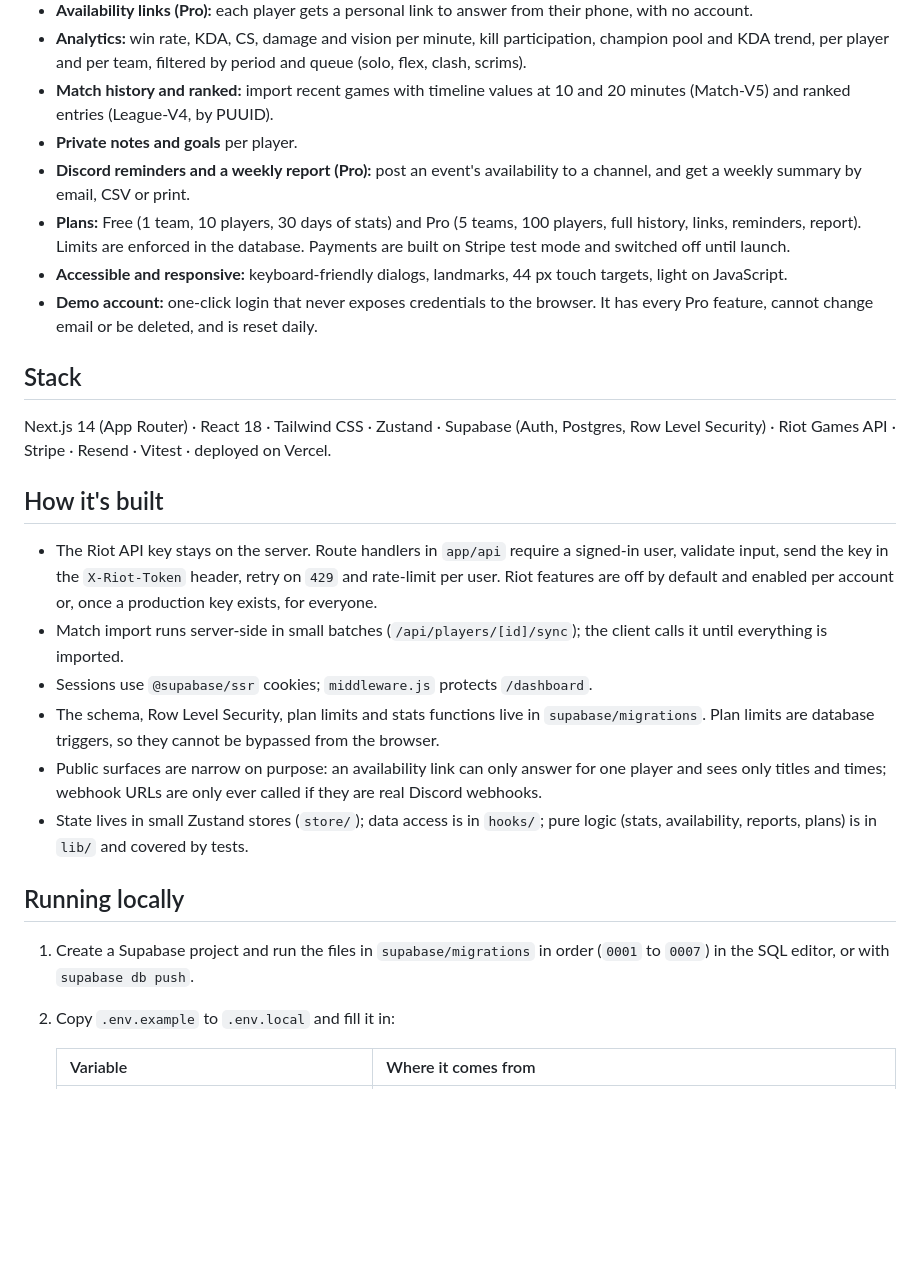
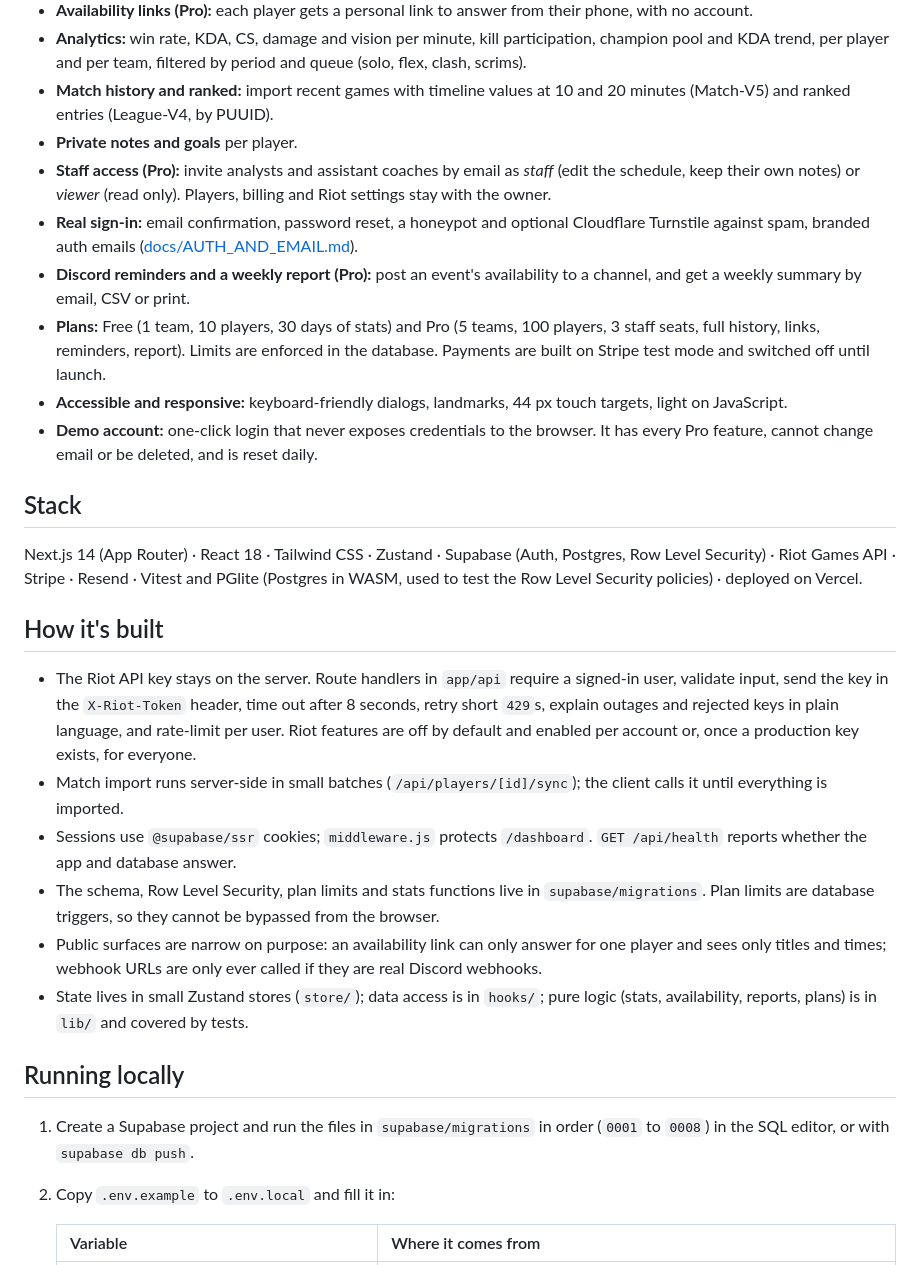
Before and after one commit to rmps23/dummylab_2024, a Markdown page: README.md, the part around one of its changes. Drawn GitHub-style; blank space fills up the shorter version.

```diff
--- a/README.md
+++ b/README.md
@@ -18,27 +20,29 @@ A coaching dashboard for **League of Legends** teams. Plan trainings, scrims and
 - **Analytics:** win rate, KDA, CS, damage and vision per minute, kill participation, champion pool and KDA trend, per player and per team, filtered by period and queue (solo, flex, clash, scrims).
 - **Match history and ranked:** import recent games with timeline values at 10 and 20 minutes (Match-V5) and ranked entries (League-V4, by PUUID).
 - **Private notes and goals** per player.
+- **Staff access (Pro):** invite analysts and assistant coaches by email as *staff* (edit the schedule, keep their own notes) or *viewer* (read only). Players, billing and Riot settings stay with the owner.
+- **Real sign-in:** email confirmation, password reset, a honeypot and optional Cloudflare Turnstile against spam, branded auth emails ([docs/AUTH_AND_EMAIL.md](docs/AUTH_AND_EMAIL.md)).
 - **Discord reminders and a weekly report (Pro):** post an event's availability to a channel, and get a weekly summary by email, CSV or print.
-- **Plans:** Free (1 team, 10 players, 30 days of stats) and Pro (5 teams, 100 players, full history, links, reminders, report). Limits are enforced in the database. Payments are built on Stripe test mode and switched off until launch.
+- **Plans:** Free (1 team, 10 players, 30 days of stats) and Pro (5 teams, 100 players, 3 staff seats, full history, links, reminders, report). Limits are enforced in the database. Payments are built on Stripe test mode and switched off until launch.
 - **Accessible and responsive:** keyboard-friendly dialogs, landmarks, 44 px touch targets, light on JavaScript.
 - **Demo account:** one-click login that never exposes credentials to the browser. It has every Pro feature, cannot change email or be deleted, and is reset daily.
 
 ## Stack
 
-Next.js 14 (App Router) · React 18 · Tailwind CSS · Zustand · Supabase (Auth, Postgres, Row Level Security) · Riot Games API · Stripe · Resend · Vitest · deployed on Vercel.
+Next.js 14 (App Router) · React 18 · Tailwind CSS · Zustand · Supabase (Auth, Postgres, Row Level Security) · Riot Games API · Stripe · Resend · Vitest and PGlite (Postgres in WASM, used to test the Row Level Security policies) · deployed on Vercel.
 
 ## How it's built
 
-- The Riot API key stays on the server. Route handlers in `app/api` require a signed-in user, validate input, send the key in the `X-Riot-Token` header, retry on `429` and rate-limit per user. Riot features are off by default and enabled per account or, once a production key exists, for everyone.
+- The Riot API key stays on the server. Route handlers in `app/api` require a signed-in user, validate input, send the key in the `X-Riot-Token` header, time out after 8 seconds, retry short `429`s, explain outages and rejected keys in plain language, and rate-limit per user. Riot features are off by default and enabled per account or, once a production key exists, for everyone.
 - Match import runs server-side in small batches (`/api/players/[id]/sync`); the client calls it until everything is imported.
-- Sessions use `@supabase/ssr` cookies; `middleware.js` protects `/dashboard`.
+- Sessions use `@supabase/ssr` cookies; `middleware.js` protects `/dashboard`. `GET /api/health` reports whether the app and database answer.
 - The schema, Row Level Security, plan limits and stats functions live in `supabase/migrations`. Plan limits are database triggers, so they cannot be bypassed from the browser.
 - Public surfaces are narrow on purpose: an availability link can only answer for one player and sees only titles and times; webhook URLs are only ever called if they are real Discord webhooks.
 - State lives in small Zustand stores (`store/`); data access is in `hooks/`; pure logic (stats, availability, reports, plans) is in `lib/` and covered by tests.
 
 ## Running locally
 
-1. Create a Supabase project and run the files in `supabase/migrations` in order (`0001` to `0007`) in the SQL editor, or with `supabase db push`.
+1. Create a Supabase project and run the files in `supabase/migrations` in order (`0001` to `0008`) in the SQL editor, or with `supabase db push`.
 2. Copy `.env.example` to `.env.local` and fill it in:
 
    | Variable | Where it comes from |
```
Also changed, not shown: other parts of README.md (+11 -7 lines), docs/LAUNCH_CHECKLIST.md (+24 -3 lines), docs/screenshots/home.png (added), docs/screenshots/login.png (added), docs/screenshots/pricing.png (added), 1 other file.
